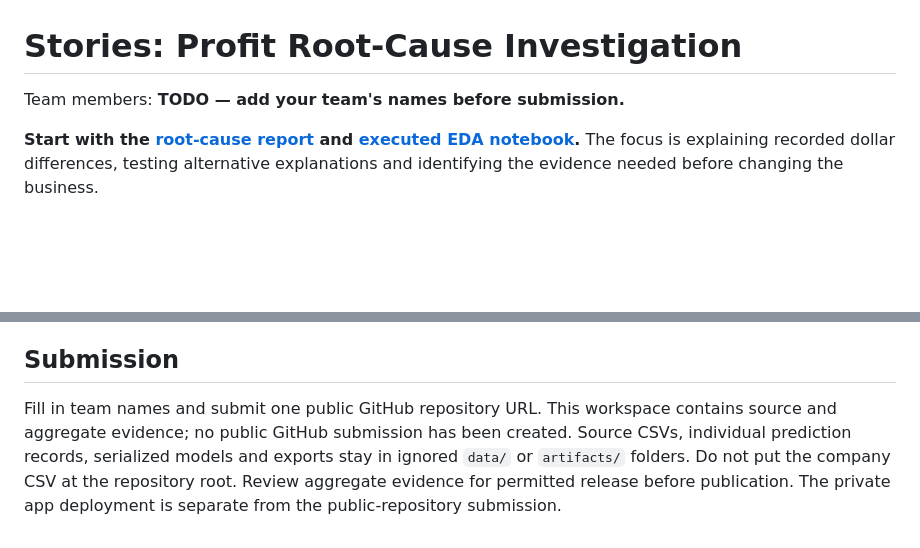
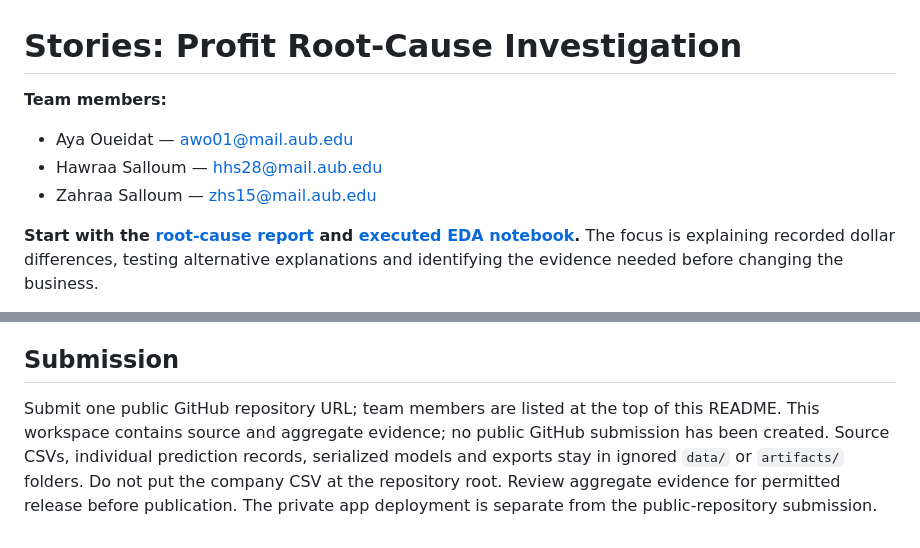
Before and after one commit to awo01-star/hackathon-stories, a Markdown page: README.md, 2 parts joined by grey strips. Drawn GitHub-style; blank space fills up the shorter version.

Commit message:
Update README to include team member names

```diff
--- a/README.md
+++ b/README.md
@@ -1,6 +1,10 @@
 # Stories: Profit Root-Cause Investigation
 
-Team members: **TODO — add your team's names before submission.**
+**Team members:**
+
+- Aya Oueidat — awo01@mail.aub.edu
+- Hawraa Salloum — hhs28@mail.aub.edu
+- Zahraa Salloum — zhs15@mail.aub.edu
 
 **Start with the [root-cause report](reports/root_cause/REPORT.md) and [executed EDA notebook](notebooks/02_root_cause_investigation.ipynb).** The focus is explaining recorded dollar differences, testing alternative explanations and identifying the evidence needed before changing the business.
 
@@ -312,4 +316,4 @@ Additional reproducibility scripts are in `src/`; each model pipeline accepts `-
 
 ## Submission
 
-Fill in team names and submit one public GitHub repository URL. This workspace contains source and aggregate evidence; no public GitHub submission has been created. Source CSVs, individual prediction records, serialized models and exports stay in ignored `data/` or `artifacts/` folders. Do not put the company CSV at the repository root. Review aggregate evidence for permitted release before publication. The private app deployment is separate from the public-repository submission.
+Submit one public GitHub repository URL; team members are listed at the top of this README. This workspace contains source and aggregate evidence; no public GitHub submission has been created. Source CSVs, individual prediction records, serialized models and exports stay in ignored `data/` or `artifacts/` folders. Do not put the company CSV at the repository root. Review aggregate evidence for permitted release before publication. The private app deployment is separate from the public-repository submission.
```
